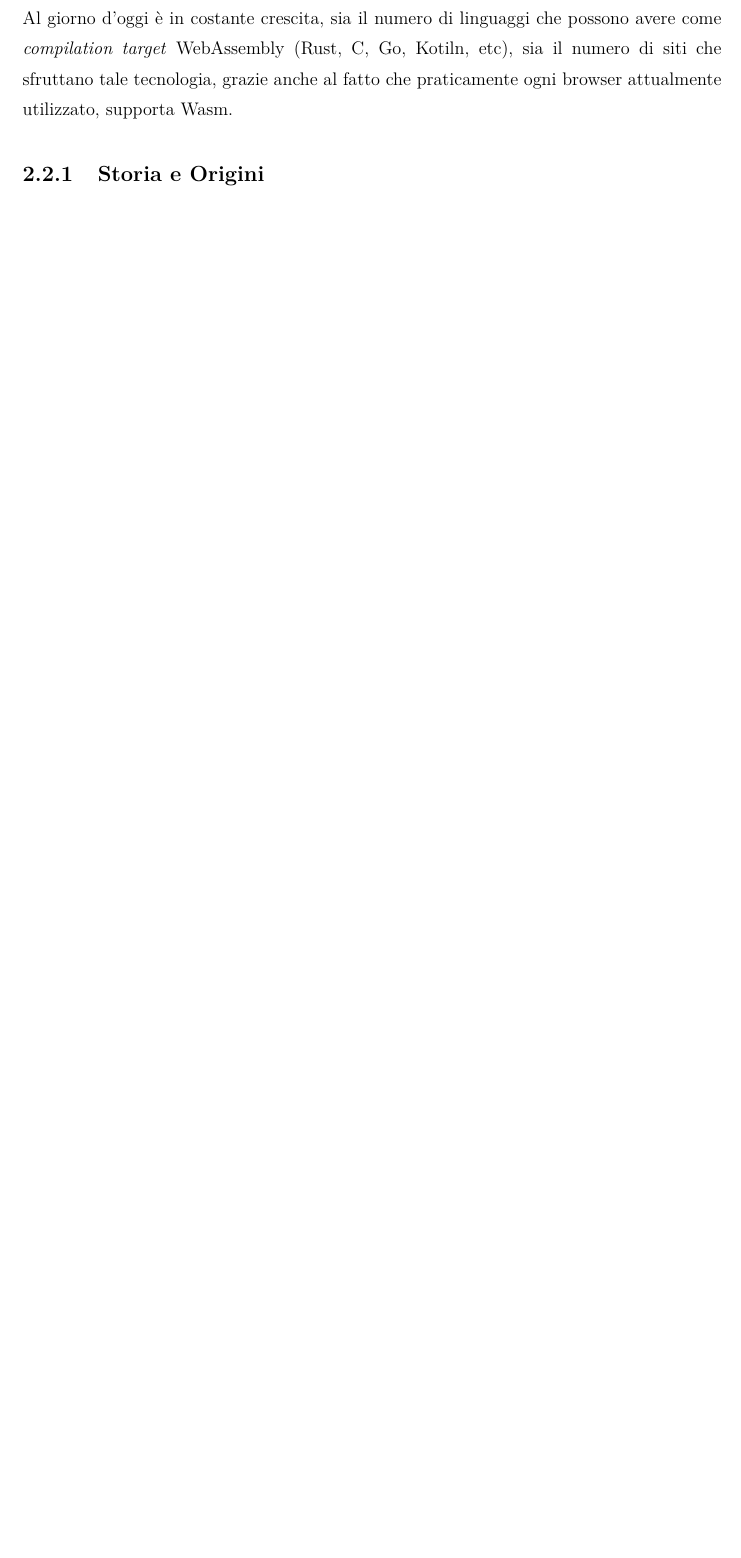
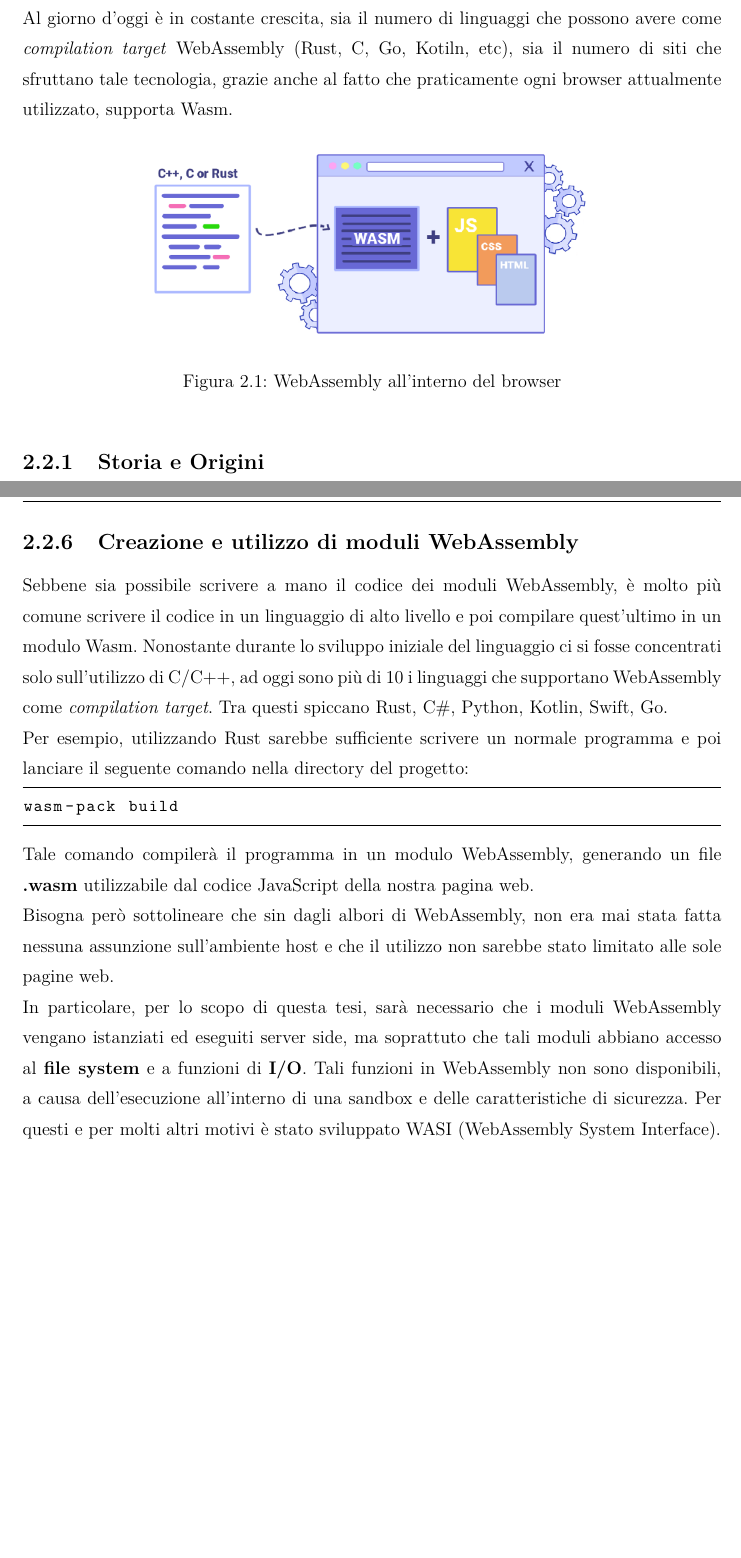
Before and after one commit to davidecrociati/tesi-triennale, a LaTeX document (latex/tesi.tex, which reads latex/capitolo2.tex): part of page 19 of 34 before the commit and two parts of pages 19 and 28 of 36 after it, the two joined at a grey line, cut so that both start at the same text, the shorter picture padded with empty space. Compiled offline with pdfLaTeX.

Commit message:
Added casi d'uso e utilizzo

```diff
--- a/latex/capitolo2.tex
+++ b/latex/capitolo2.tex
@@ -15,7 +15,13 @@ Wasm è attualmente sviluppato in maniera open-source, da un \emph{Community Gro
 \\Grazie al formato testuale (.wat), è possbile eseguire debug, test, ottimizzazioni, scrivere a mano programmi di basso livello, ma anche visualizzare i sorgenti dei moduli wasm, quando questi sono utilizzati una pagina web.
 \cite*{wasmDesign}
 \\Al giorno d'oggi è in costante crescita, sia il numero di linguaggi che possono avere come \emph{compilation target} WebAssembly (Rust, C, Go, Kotiln, etc), sia il numero di siti che sfruttano tale tecnologia, grazie anche al fatto che praticamente ogni browser attualmente utilizzato, supporta Wasm.
-
+\begin{figure}
+        \begin{center}
+                \includegraphics[width=0.8\columnwidth]{images/wasm.png}
+        \end{center}
+        \caption{WebAssembly all'interno del browser}
+        \label{fig:wasm}
+\end{figure}
 \subsection{Storia e Origini}
 \subsubsection{I predecessori}
 Nel 2011 Google rilasciò un progetto open source chiamato \textbf{Native Client (NaCl)}.
@@ -165,7 +191,17 @@ Per quanto riguarda la \emph{memory safety}, è garantito che non verrà accedut
 Infine è importante notare che le regole di validazione si occupano solamente dei componenti statici di un programma WebAssembly. Per dimostrare correttezza in maniera precisa, sono state estese le \emph{typing rules} anche ai componenti dinamici, come lo \textbf{store}, le \textbf{configurations} (coppie Store - Thread di esecuzione) e le istruzioni amministrative.
 Dopo aver dato la definizioni di configurazione valida è stato possibile enunciare due teoremi e derivare un corollario che riassumendo dicono che:
 \\Ogni thread in una \emph{configuration} valida o esegue per sempre, o termina con un errore (trap), o termina con un risultato del tipo atteso. Di conseguenza, dato uno \emph{store} valido, nessun calcolo derivante dall'istanzazione o dall'invocazione di un modulo valido, può avere comportamenti diversi da quelli definiti nelle specifiche. \cite*{wasm:soundness:theorems}
-
+\subsection{Creazione e utilizzo di moduli WebAssembly}
+Sebbene sia possibile scrivere a mano il codice dei moduli WebAssembly, è molto più comune scrivere il codice in un linguaggio di alto livello e poi compilare quest'ultimo in un modulo Wasm.
+Nonostante durante lo sviluppo iniziale del linguaggio ci si fosse concentrati solo sull'utilizzo di C/C++, ad oggi sono più di 10 i linguaggi che supportano WebAssembly come \emph{compilation target}. Tra questi spiccano Rust, C\#, Python, Kotlin, Swift, Go.
+\\Per esempio, utilizzando Rust sarebbe sufficiente scrivere un normale programma e poi lanciare il seguente comando nella directory del progetto:
+\begin{lstlisting}[language=Bash, numbers=none, label=lst:RustCompile, caption={}]
+wasm-pack build
+\end{lstlisting}
+Tale comando compilerà il programma in un modulo WebAssembly, generando un file \textbf{.wasm} utilizzabile dal codice JavaScript della nostra pagina web.
+\\Bisogna però sottolineare che sin dagli albori di WebAssembly, non era mai stata fatta nessuna assunzione sull'ambiente host e che il utilizzo non sarebbe stato limitato alle sole pagine web.
+\\In particolare, per lo scopo di questa tesi, sarà necessario che i moduli WebAssembly vengano istanziati ed eseguiti server side, ma soprattuto che tali moduli abbiano accesso al \textbf{file system} e a funzioni di \textbf{I/O}.
+Tali funzioni in WebAssembly non sono disponibili, a causa dell'esecuzione all'interno di una sandbox e delle caratteristiche di sicurezza. Per questi e per molti altri motivi è stato sviluppato WASI (WebAssembly System Interface).
 \newpage
 \section{WebAssembly System Interface}
 \label{sec:WASI}
```
Also changed, not shown: latex/images/wasmArchitecture.png, latex/tesi.pdf, latex/capitolo2.tex (20 more changed lines).
